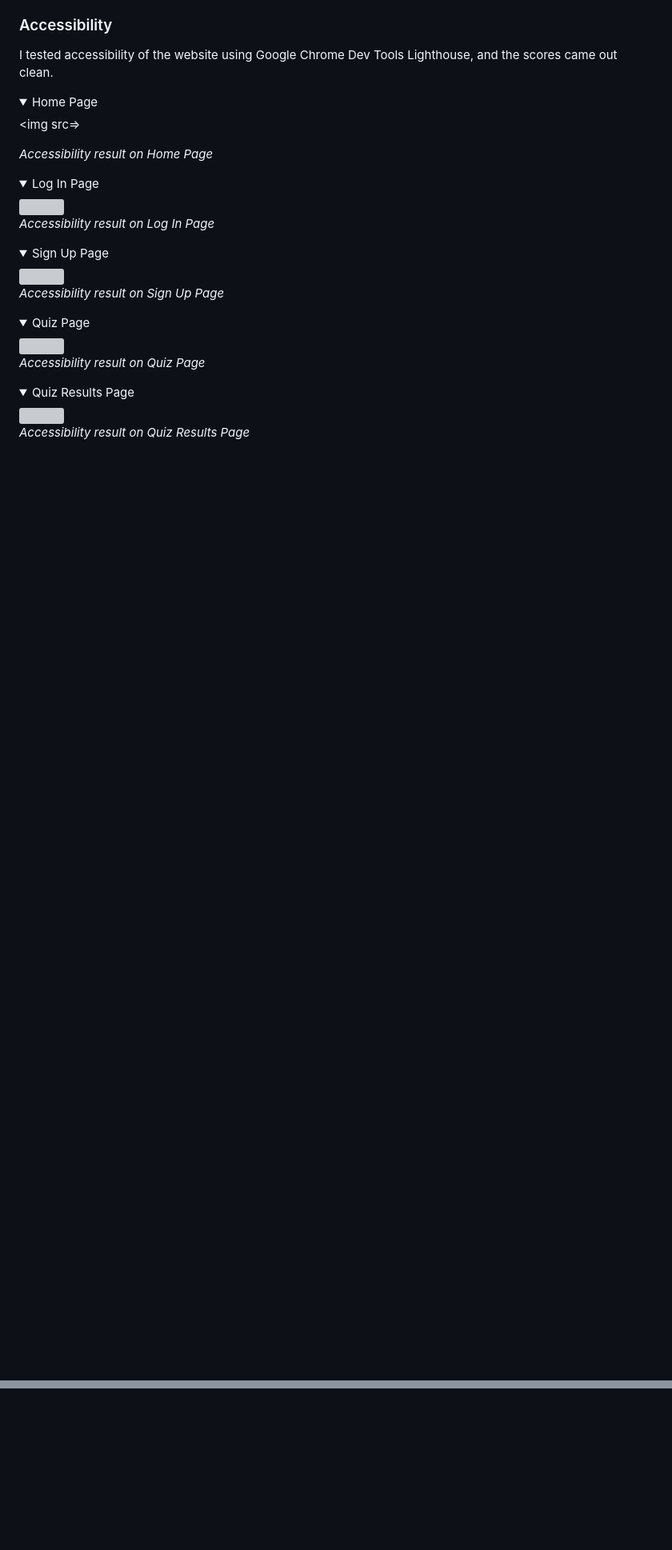
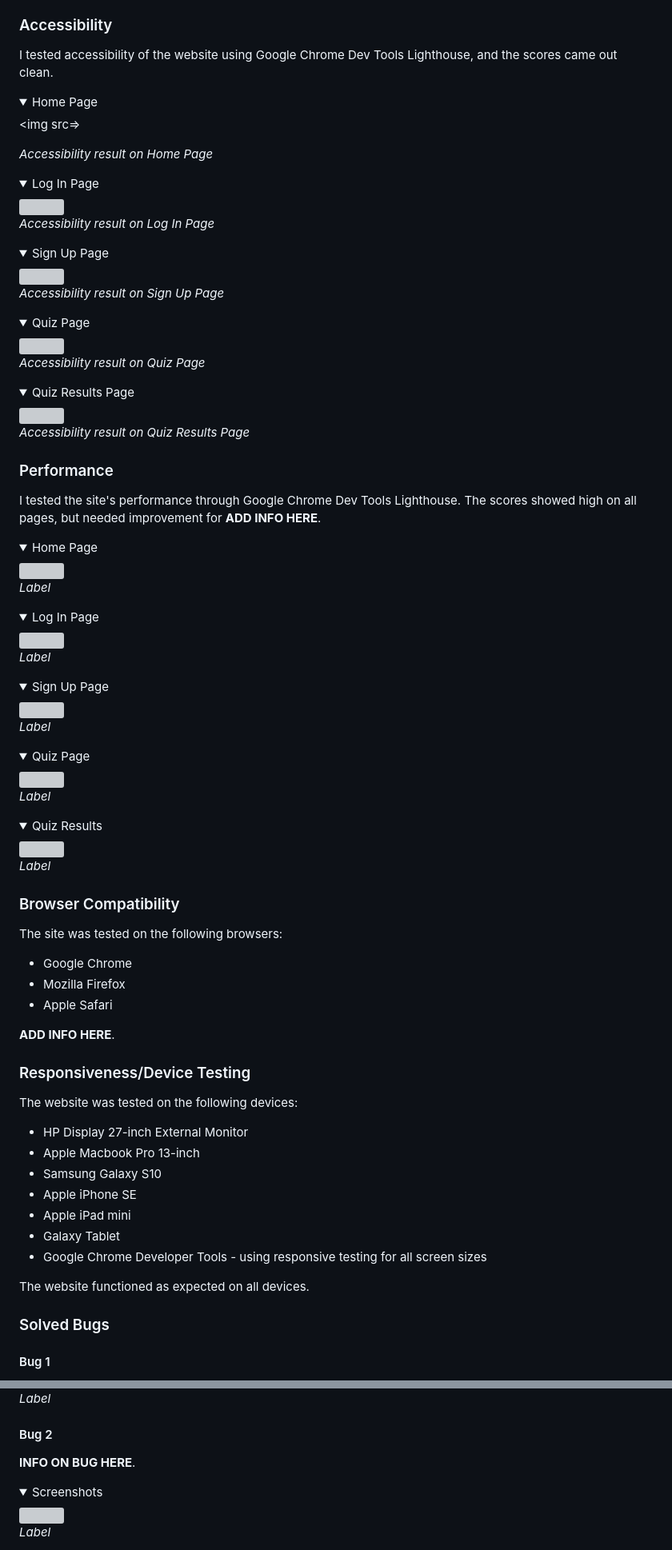
Before and after one commit to pecheylauren02/mp2-supervillain-personality-quiz, a Markdown page: docs/README.md, 2 parts joined by grey strips. Shown at 80% size. Rendered like a GitHub page; folded sections open; blank space fills up the shorter version; grey boxes are pictures that could not be loaded.

Commit message:
docs: Add skeleton of performance testing section in README.md file

```diff
--- a/docs/README.md
+++ b/docs/README.md
@@ -630,3 +631,74 @@ _Accessibility result on Quiz Results Page_
 
 </details>
 
+### Performance
+
+I tested the site's performance through Google Chrome Dev Tools Lighthouse. The scores showed high on all pages, but needed improvement for **ADD INFO HERE**.
+
+<details><summary>Home Page</summary>
+
+<img src="">
+
+_Label_
+
+</details>
+
+<details><summary>Log In Page</summary>
+
+<img src="">
+
+_Label_
+
+</details>
+
+<details><summary>Sign Up Page</summary>
+
+<img src="">
+
+_Label_
+
+</details>
+
+<details><summary>Quiz Page</summary>
+
+<img src="">
+
+_Label_
+
+</details>
+
+<details><summary>Quiz Results</summary>
+
+<img src="">
+
+_Label_
+
+</details>
+
+### Browser Compatibility
+
+The site was tested on the following browsers:
+
+- Google Chrome
+- Mozilla Firefox
+- Apple Safari
+
+**ADD INFO HERE**.
+
+### Responsiveness/Device Testing
+
+The website was tested on the following devices:
+- HP Display 27-inch External Monitor
+- Apple Macbook Pro 13-inch
+- Samsung Galaxy S10
+- Apple iPhone SE
+- Apple iPad mini
+- Galaxy Tablet
+- Google Chrome Developer Tools - using responsive testing for all screen sizes
+
+The website functioned as expected on all devices.
+
+### Solved Bugs
+
+#### Bug 1
+
@@ -632,0 +719,14 @@ _Accessibility result on Quiz Results Page_
+_Label_
+
+</details>
+
+#### Bug 2
+
+**INFO ON BUG HERE**.
+
+<details><summary>Screenshots</summary>
+
+<img src="">
+
+_Label_
+
```
Also changed, not shown: other parts of docs/README.md (+25 -0 lines).
